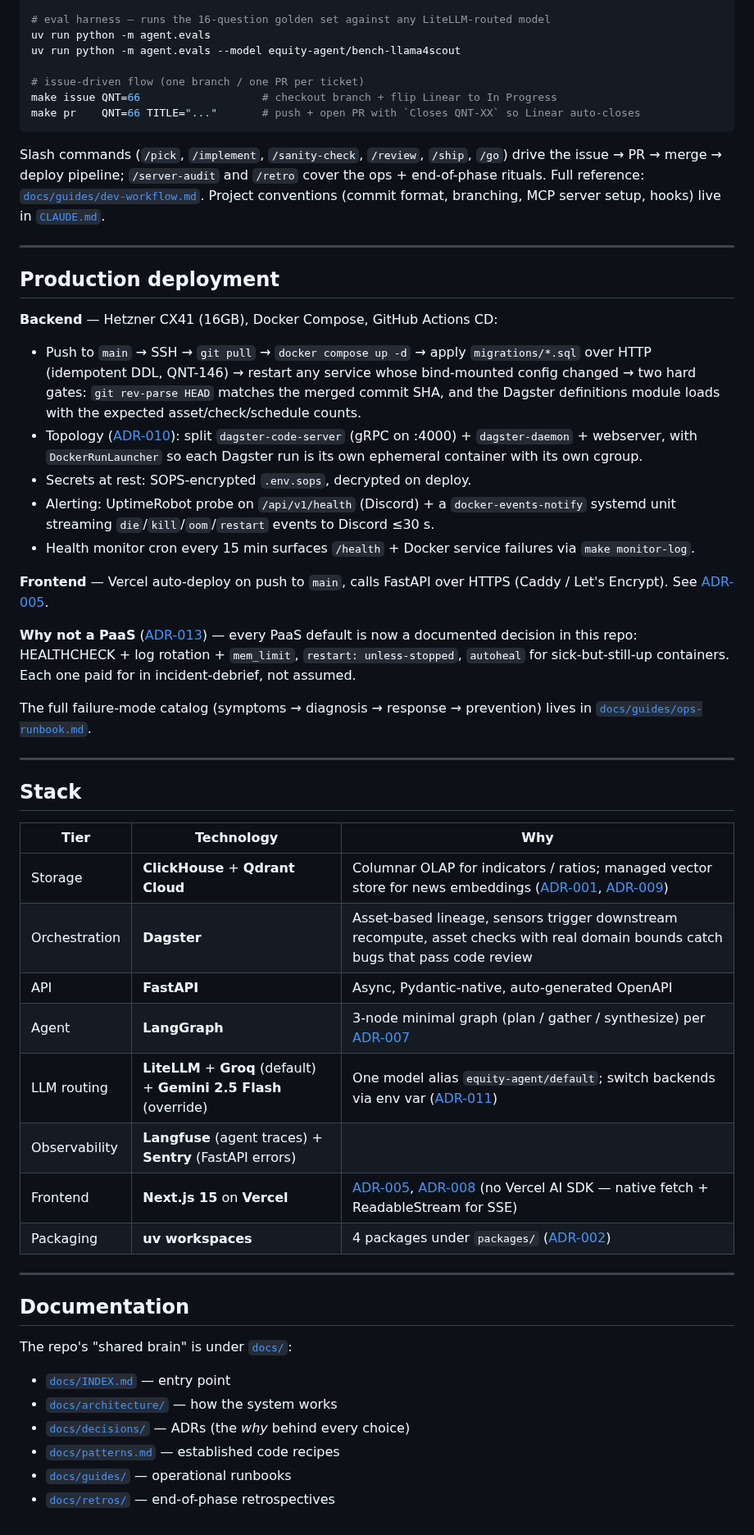
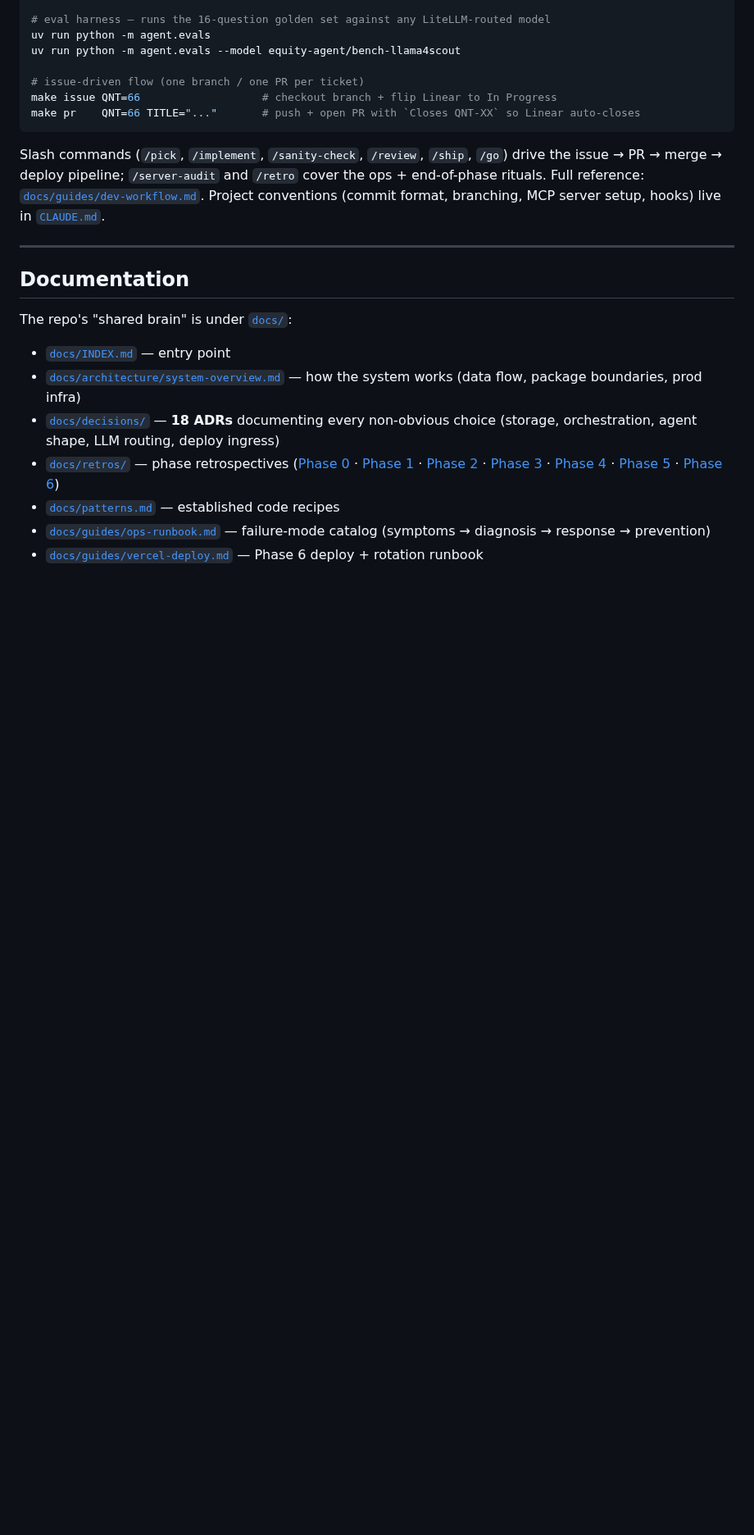
Before and after one commit to noahwins-ng/equity-data-agent, a Markdown page: README.md, the part around one of its changes. Shown at 82% size. GitHub-like rendering; blank space fills up the shorter version.

```diff
--- a/README.md
+++ b/README.md
@@ -179,46 +249,14 @@ Slash commands (`/pick`, `/implement`, `/sanity-check`, `/review`, `/ship`, `/go
 
 ---
 
-## Production deployment
-
-**Backend** — Hetzner CX41 (16GB), Docker Compose, GitHub Actions CD:
-
-- Push to `main` → SSH → `git pull` → `docker compose up -d` → apply `migrations/*.sql` over HTTP (idempotent DDL, QNT-146) → restart any service whose bind-mounted config changed → two hard gates: `git rev-parse HEAD` matches the merged commit SHA, and the Dagster definitions module loads with the expected asset/check/schedule counts.
-- Topology ([ADR-010](docs/decisions/010-dagster-production-topology.md)): split `dagster-code-server` (gRPC on :4000) + `dagster-daemon` + webserver, with `DockerRunLauncher` so each Dagster run is its own ephemeral container with its own cgroup.
-- Secrets at rest: SOPS-encrypted `.env.sops`, decrypted on deploy.
-- Alerting: UptimeRobot probe on `/api/v1/health` (Discord) + a `docker-events-notify` systemd unit streaming `die`/`kill`/`oom`/`restart` events to Discord ≤30 s.
-- Health monitor cron every 15 min surfaces `/health` + Docker service failures via `make monitor-log`.
-
-**Frontend** — Vercel auto-deploy on push to `main`, calls FastAPI over HTTPS (Caddy / Let's Encrypt). See [ADR-005](docs/decisions/005-nextjs-vercel-over-python-native-frontend.md).
-
-**Why not a PaaS** ([ADR-013](docs/decisions/013-stay-on-bespoke-compose-not-coolify.md)) — every PaaS default is now a documented decision in this repo: HEALTHCHECK + log rotation + `mem_limit`, `restart: unless-stopped`, `autoheal` for sick-but-still-up containers. Each one paid for in incident-debrief, not assumed.
-
-The full failure-mode catalog (symptoms → diagnosis → response → prevention) lives in [`docs/guides/ops-runbook.md`](docs/guides/ops-runbook.md).
-
----
-
-## Stack
-
-| Tier | Technology | Why |
-|---|---|---|
-| Storage | **ClickHouse** + **Qdrant Cloud** | Columnar OLAP for indicators / ratios; managed vector store for news embeddings ([ADR-001](docs/decisions/001-clickhouse-over-postgres.md), [ADR-009](docs/decisions/009-embedding-via-qdrant-cloud-inference.md)) |
-| Orchestration | **Dagster** | Asset-based lineage, sensors trigger downstream recompute, asset checks with real domain bounds catch bugs that pass code review |
-| API | **FastAPI** | Async, Pydantic-native, auto-generated OpenAPI |
-| Agent | **LangGraph** | 3-node minimal graph (plan / gather / synthesize) per [ADR-007](docs/decisions/007-minimal-agent-graph-first.md) |
-| LLM routing | **LiteLLM** + **Groq** (default) + **Gemini 2.5 Flash** (override) | One model alias `equity-agent/default`; switch backends via env var ([ADR-011](docs/decisions/011-llm-routing-groq-default-gemini-override.md)) |
-| Observability | **Langfuse** (agent traces) + **Sentry** (FastAPI errors) | |
-| Frontend | **Next.js 15** on **Vercel** | [ADR-005](docs/decisions/005-nextjs-vercel-over-python-native-frontend.md), [ADR-008](docs/decisions/008-no-vercel-ai-sdk.md) (no Vercel AI SDK — native fetch + ReadableStream for SSE) |
-| Packaging | **uv workspaces** | 4 packages under `packages/` ([ADR-002](docs/decisions/002-monorepo-uv-workspaces.md)) |
-
----
-
 ## Documentation
 
 The repo's "shared brain" is under [`docs/`](docs/INDEX.md):
 
 - [`docs/INDEX.md`](docs/INDEX.md) — entry point
-- [`docs/architecture/`](docs/architecture/) — how the system works
-- [`docs/decisions/`](docs/decisions/) — ADRs (the *why* behind every choice)
+- [`docs/architecture/system-overview.md`](docs/architecture/system-overview.md) — how the system works (data flow, package boundaries, prod infra)
+- [`docs/decisions/`](docs/decisions/) — **18 ADRs** documenting every non-obvious choice (storage, orchestration, agent shape, LLM routing, deploy ingress)
+- [`docs/retros/`](docs/retros/) — phase retrospectives ([Phase 0](docs/retros/phase-0-foundation.md) · [Phase 1](docs/retros/phase-1-data-ingestion.md) · [Phase 2](docs/retros/phase-2-calculation-layer.md) · [Phase 3](docs/retros/phase-3-api-layer.md) · [Phase 4](docs/retros/phase-4-narrative-data.md) · [Phase 5](docs/retros/phase-5-agent-layer.md) · [Phase 6](docs/retros/phase-6-frontend.md))
 - [`docs/patterns.md`](docs/patterns.md) — established code recipes
-- [`docs/guides/`](docs/guides/) — operational runbooks
-- [`docs/retros/`](docs/retros/) — end-of-phase retrospectives
+- [`docs/guides/ops-runbook.md`](docs/guides/ops-runbook.md) — failure-mode catalog (symptoms → diagnosis → response → prevention)
+- [`docs/guides/vercel-deploy.md`](docs/guides/vercel-deploy.md) — Phase 6 deploy + rotation runbook
```
Also changed, not shown: other parts of README.md (+95 -25 lines), docs/screenshots/terminal-live.png (added).
